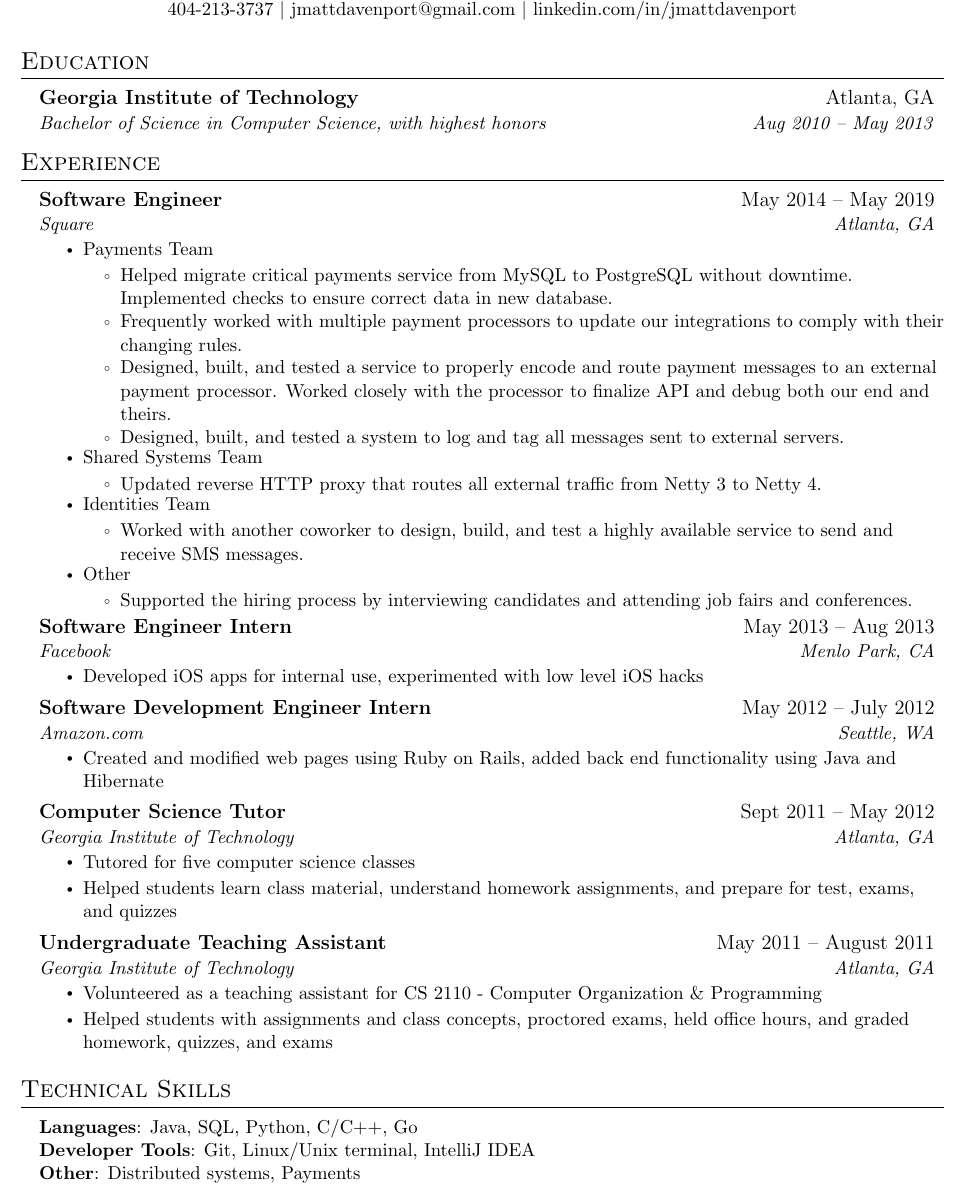
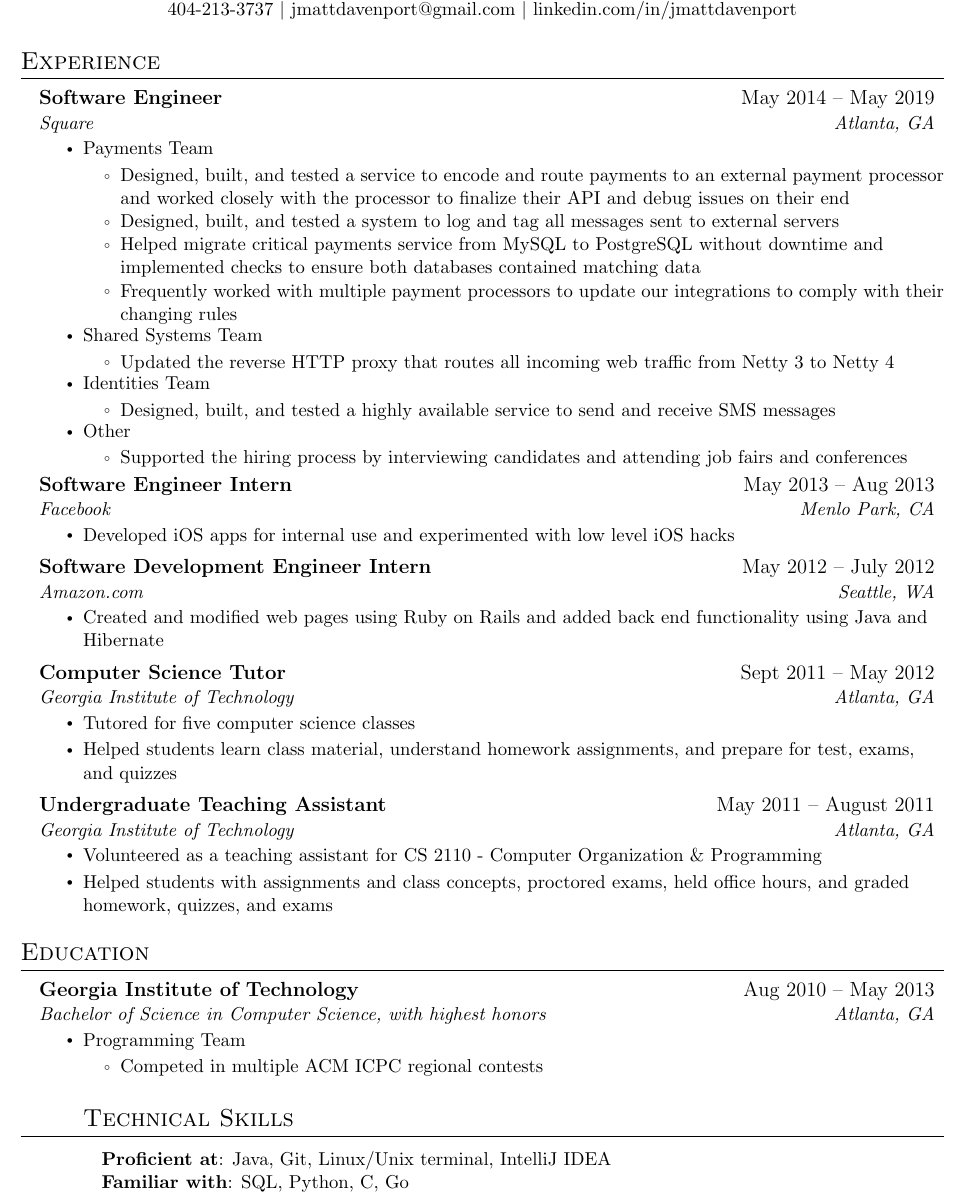
Before and after one commit to jmattdavenport/resume, a LaTeX CV (resume.tex): part of the page, cut so that both start at the same text. Compiled offline with pdfLaTeX.

Commit message:
Reword and reorganize resume

```diff
--- a/resume.tex
+++ b/resume.tex
@@ -120,15 +120,6 @@
 \end{center}
 
 
-%-----------EDUCATION-----------
-\section{Education}
-  \resumeSubHeadingListStart
-    \resumeSubheading
-      {Georgia Institute of Technology}{Atlanta, GA}
-      {Bachelor of Science in Computer Science, with highest honors}{Aug 2010 -- May 2013}
-  \resumeSubHeadingListEnd
-
-
 %-----------EXPERIENCE-----------
 \section{Experience}
   \resumeSubHeadingListStart
@@ -139,47 +130,37 @@
       \resumeItemListStart
         \resumeItem{Payments Team}
             \resumeItemListStart
-            \resumeItem{Helped migrate critical payments service from MySQL to PostgreSQL without downtime. Implemented checks to ensure correct data in new database.}
-            \resumeItem{Frequently worked with multiple payment processors to update our integrations to comply with their changing rules.}
-            \resumeItem{Designed, built, and tested a service to properly encode and route payment messages to an external payment processor. Worked closely with the processor to finalize API and debug both our end and theirs.}
-            \resumeItem{Designed, built, and tested a system to log and tag all messages sent to external servers.}
+            \resumeItem{Designed, built, and tested a service to encode and route payments to an external payment processor and worked closely with the processor to finalize their API and debug issues on their end}
+            \resumeItem{Designed, built, and tested a system to log and tag all messages sent to external servers}
+            \resumeItem{Helped migrate critical payments service from MySQL to PostgreSQL without downtime and implemented checks to ensure both databases contained matching data}
+            \resumeItem{Frequently worked with multiple payment processors to update our integrations to comply with their changing rules}
             \resumeItemListEnd
         \resumeItem{Shared Systems Team}
             \resumeItemListStart
-            \resumeItem{Updated reverse HTTP proxy that routes all external traffic from Netty 3 to Netty 4.}
+            \resumeItem{Updated the reverse HTTP proxy that routes all incoming web traffic from Netty 3 to Netty 4}
             \resumeItemListEnd
         \resumeItem{Identities Team}
             \resumeItemListStart
-            \resumeItem{Worked with another coworker to design, build, and test a highly available service to send and receive SMS messages.}
+            \resumeItem{Designed, built, and tested a highly available service to send and receive SMS messages}
             \resumeItemListEnd
         \resumeItem{Other}
             \resumeItemListStart
-            \resumeItem{Supported the hiring process by interviewing candidates and attending job fairs and conferences.}
+            \resumeItem{Supported the hiring process by interviewing candidates and attending job fairs and conferences}
             \resumeItemListEnd
       \resumeItemListEnd
-
-% -----------Multiple Positions Heading-----------
-%    \resumeSubSubheading
-%     {Software Engineer I}{Oct 2014 - Sep 2016}
-%     \resumeItemListStart
-%        \resumeItem{Apache Beam}
-%          {Apache Beam is a unified model for defining both batch and streaming data-parallel processing pipelines}
-%     \resumeItemListEnd
-%    \resumeSubHeadingListEnd
-%-------------------------------------------
 
     \resumeSubheading
       {Software Engineer Intern}{May 2013 -- Aug 2013}
       {Facebook}{Menlo Park, CA}
       \resumeItemListStart
-        \resumeItem{Developed iOS apps for internal use, experimented with low level iOS hacks}
+        \resumeItem{Developed iOS apps for internal use and experimented with low level iOS hacks}
     \resumeItemListEnd
 
     \resumeSubheading
       {Software Development Engineer Intern}{May 2012 -- July 2012}
       {Amazon.com}{Seattle, WA}
       \resumeItemListStart
-        \resumeItem{Created and modified web pages using Ruby on Rails, added back end functionality using Java and Hibernate}
+        \resumeItem{Created and modified web pages using Ruby on Rails and added back end functionality using Java and Hibernate}
       \resumeItemListEnd
 
     \resumeSubheading
@@ -201,27 +182,17 @@
   \resumeSubHeadingListEnd
 
 
-%-----------PROJECTS-----------
-%\section{Projects}
-%    \resumeSubHeadingListStart
-%      \resumeProjectHeading
-%          {\textbf{Gitlytics} $|$ \emph{Python, Flask, React, PostgreSQL, Docker}}{June 2020 -- Present}
-%          \resumeItemListStart
-%            \resumeItem{Developed a full-stack web application using with Flask serving a REST API with React as the frontend}
-%            \resumeItem{Implemented GitHub OAuth to get data from user’s repositories}
-%            \resumeItem{Visualized GitHub data to show collaboration}
-%            \resumeItem{Used Celery and Redis for asynchronous tasks}
-%          \resumeItemListEnd
-%      \resumeProjectHeading
-%          {\textbf{Simple Paintball} $|$ \emph{Spigot API, Java, Maven, TravisCI, Git}}{May 2018 -- May 2020}
-%          \resumeItemListStart
-%            \resumeItem{Developed a Minecraft server plugin to entertain kids during free time for a previous job}
-%            \resumeItem{Published plugin to websites gaining 2K+ downloads and an average 4.5/5-star review}
-%            \resumeItem{Implemented continuous delivery using TravisCI to build the plugin upon new a release}
-%            \resumeItem{Collaborated with Minecraft server administrators to suggest features and get feedback about the plugin}
-%          \resumeItemListEnd
-%    \resumeSubHeadingListEnd
-
+%-----------EDUCATION-----------
+\section{Education}
+  \resumeSubHeadingListStart
+    \resumeSubheading
+      {Georgia Institute of Technology}{Aug 2010 -- May 2013}
+      {Bachelor of Science in Computer Science, with highest honors}{Atlanta, GA}
+      \resumeItemListStart
+        \resumeItem{Programming Team}
+          \resumeItemListStart
+            \resumeItem{Competed in multiple ACM ICPC regional contests}
+  \resumeSubHeadingListEnd
 
 
 %
@@ -229,9 +200,8 @@
 \section{Technical Skills}
  \begin{itemize}[leftmargin=0.15in, label={}]
     \small{\item{
-     \textbf{Languages}{: Java, SQL, Python, C/C++, Go} \\
-     \textbf{Developer Tools}{: Git, Linux/Unix terminal, IntelliJ IDEA} \\
-     \textbf{Other}{: Distributed systems, Payments}
+     \textbf{Proficient at}{: Java, Git, Linux/Unix terminal, IntelliJ IDEA} \\
+     \textbf{Familiar with}{: SQL, Python, C, Go}
     }}
  \end{itemize}
 
```
